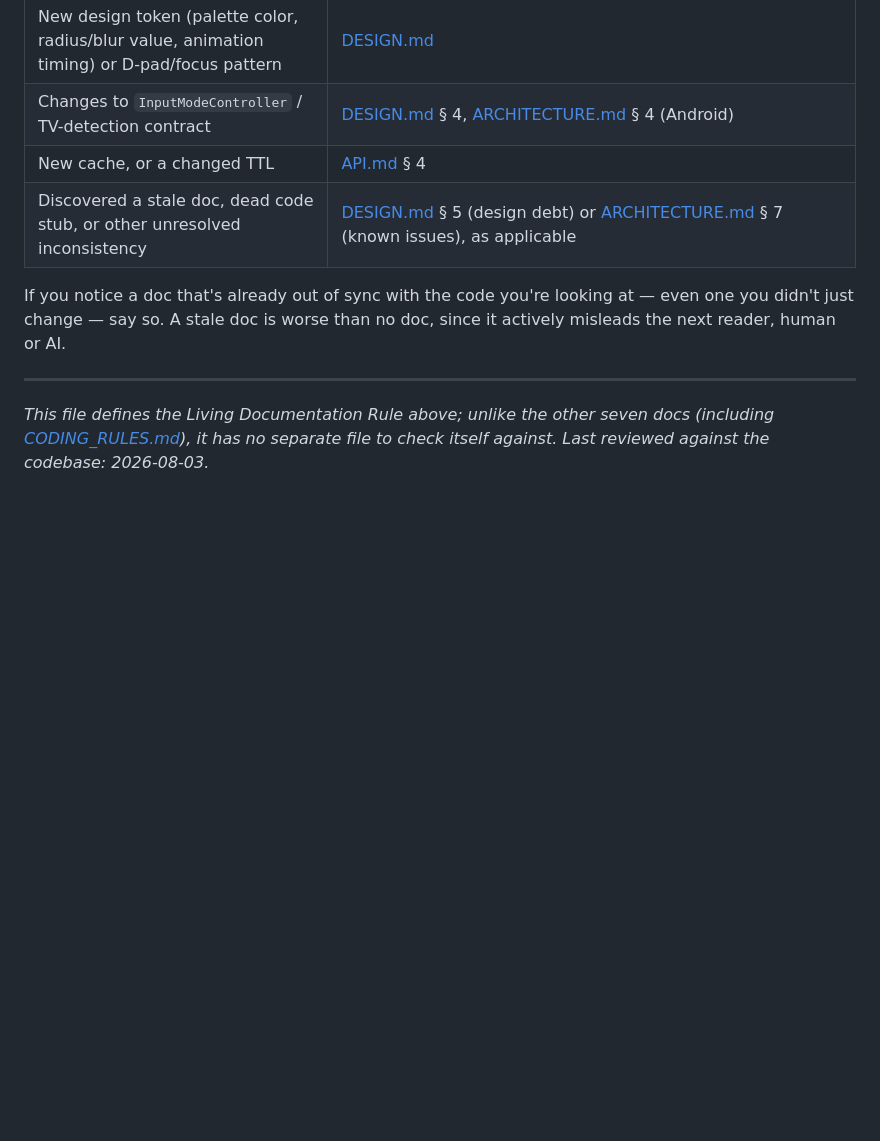
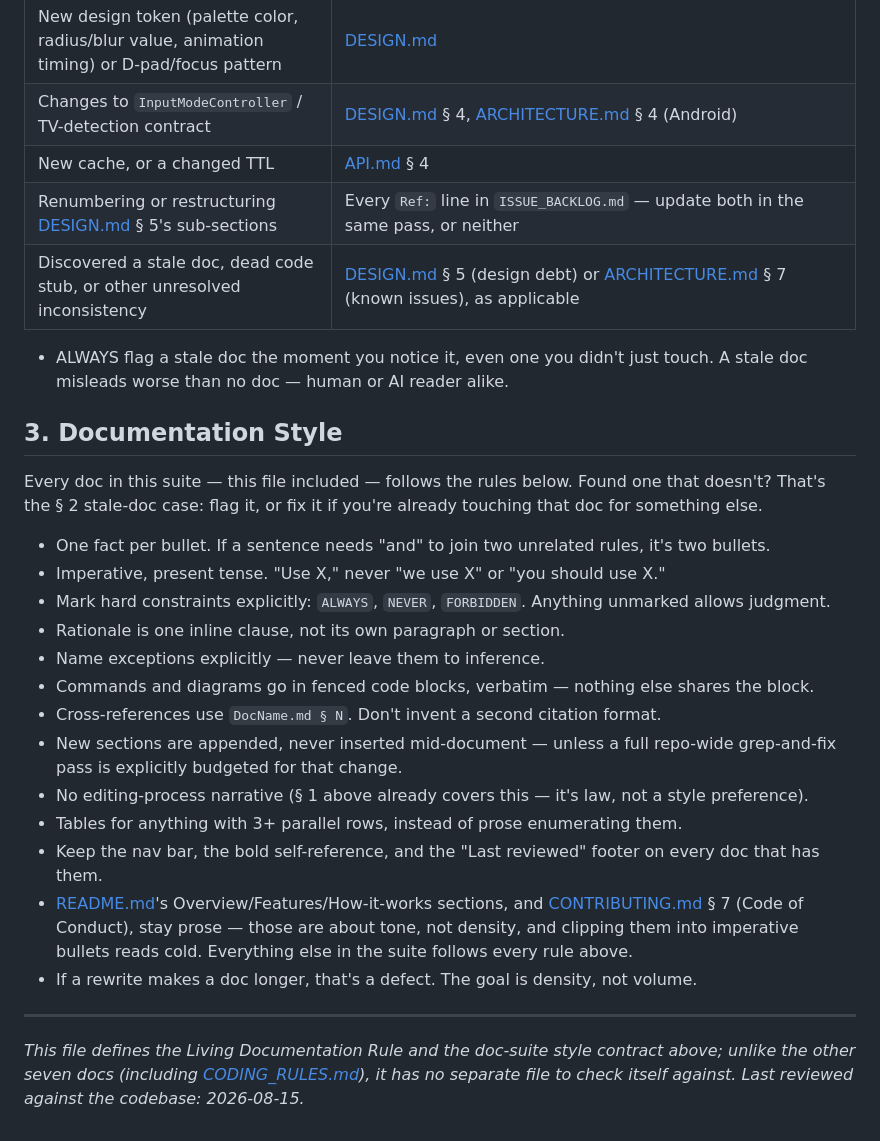
Before and after one commit to Flex936/anistream, a Markdown page: .claude/CLAUDE.md, the part around one of its changes. Rendered like a GitHub page; blank space fills up the shorter version.

```diff
--- a/.claude/CLAUDE.md
+++ b/.claude/CLAUDE.md
@@ -30,9 +38,28 @@ This project maintains seven cross-referencing docs: this file, [CODING_RULES.md
 | New design token (palette color, radius/blur value, animation timing) or D-pad/focus pattern | [DESIGN.md](DESIGN.md) |
 | Changes to `InputModeController` / TV-detection contract | [DESIGN.md](DESIGN.md) § 4, [ARCHITECTURE.md](ARCHITECTURE.md) § 4 (Android) |
 | New cache, or a changed TTL | [API.md](API.md) § 4 |
+| Renumbering or restructuring [DESIGN.md](DESIGN.md) § 5's sub-sections | Every `Ref:` line in `ISSUE_BACKLOG.md` — update both in the same pass, or neither |
 | Discovered a stale doc, dead code stub, or other unresolved inconsistency | [DESIGN.md](DESIGN.md) § 5 (design debt) or [ARCHITECTURE.md](ARCHITECTURE.md) § 7 (known issues), as applicable |
 
-If you notice a doc that's already out of sync with the code you're looking at — even one you didn't just change — say so. A stale doc is worse than no doc, since it actively misleads the next reader, human or AI.
+- ALWAYS flag a stale doc the moment you notice it, even one you didn't just touch. A stale doc misleads worse than no doc — human or AI reader alike.
+
+## 3. Documentation Style
+
+Every doc in this suite — this file included — follows the rules below. Found one that doesn't? That's the § 2 stale-doc case: flag it, or fix it if you're already touching that doc for something else.
+
+- One fact per bullet. If a sentence needs "and" to join two unrelated rules, it's two bullets.
+- Imperative, present tense. "Use X," never "we use X" or "you should use X."
+- Mark hard constraints explicitly: `ALWAYS`, `NEVER`, `FORBIDDEN`. Anything unmarked allows judgment.
+- Rationale is one inline clause, not its own paragraph or section.
+- Name exceptions explicitly — never leave them to inference.
+- Commands and diagrams go in fenced code blocks, verbatim — nothing else shares the block.
+- Cross-references use `DocName.md § N`. Don't invent a second citation format.
+- New sections are appended, never inserted mid-document — unless a full repo-wide grep-and-fix pass is explicitly budgeted for that change.
+- No editing-process narrative (§ 1 above already covers this — it's law, not a style preference).
+- Tables for anything with 3+ parallel rows, instead of prose enumerating them.
+- Keep the nav bar, the bold self-reference, and the "Last reviewed" footer on every doc that has them.
+- [README.md](../README.md)'s Overview/Features/How-it-works sections, and [CONTRIBUTING.md](CONTRIBUTING.md) § 7 (Code of Conduct), stay prose — those are about tone, not density, and clipping them into imperative bullets reads cold. Everything else in the suite follows every rule above.
+- If a rewrite makes a doc longer, that's a defect. The goal is density, not volume.
 
 ---
-*This file defines the Living Documentation Rule above; unlike the other seven docs (including [CODING_RULES.md](CODING_RULES.md)), it has no separate file to check itself against. Last reviewed against the codebase: 2026-08-03.*
+*This file defines the Living Documentation Rule and the doc-suite style contract above; unlike the other seven docs (including [CODING_RULES.md](CODING_RULES.md)), it has no separate file to check itself against. Last reviewed against the codebase: 2026-08-15.*
```
Also changed, not shown: other parts of .claude/CLAUDE.md (+18 -10 lines), .claude/API.md (+32 -16 lines), .claude/CODING_RULES.md (+32 -19 lines).
